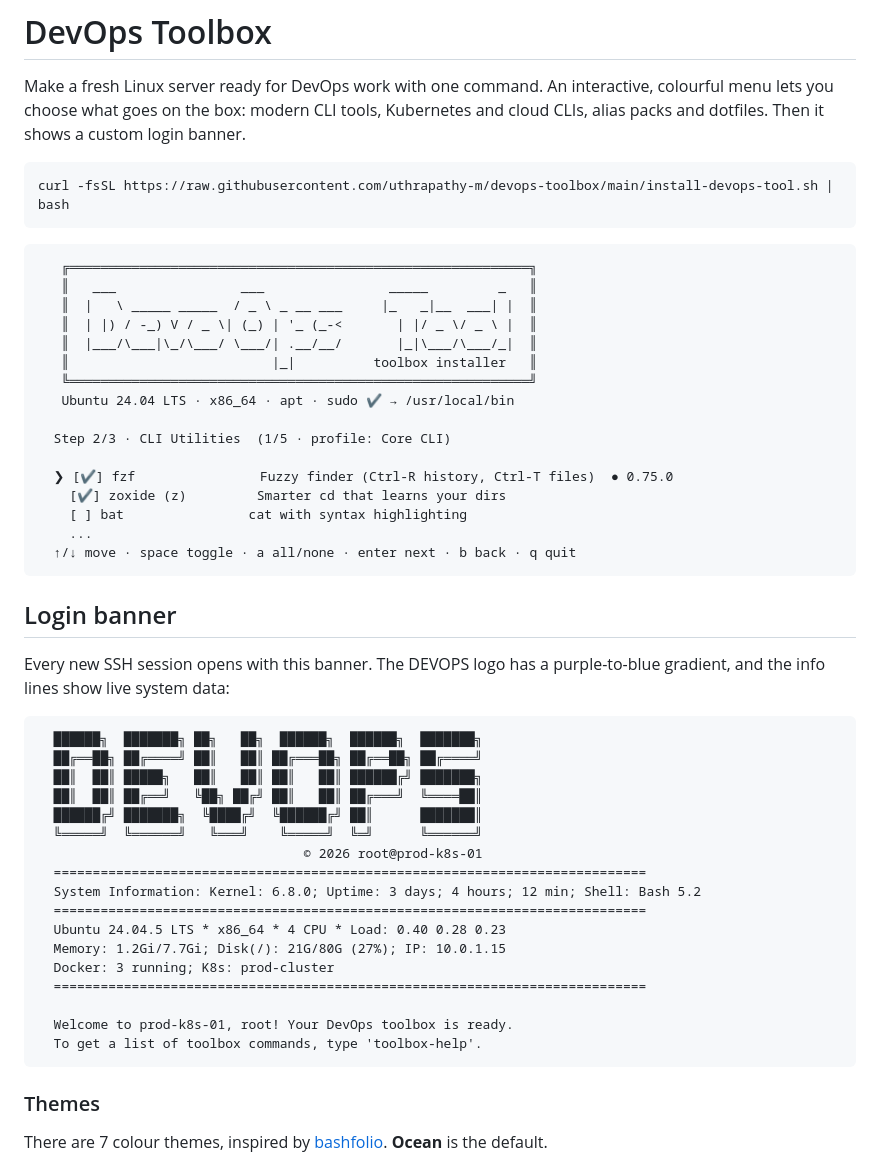
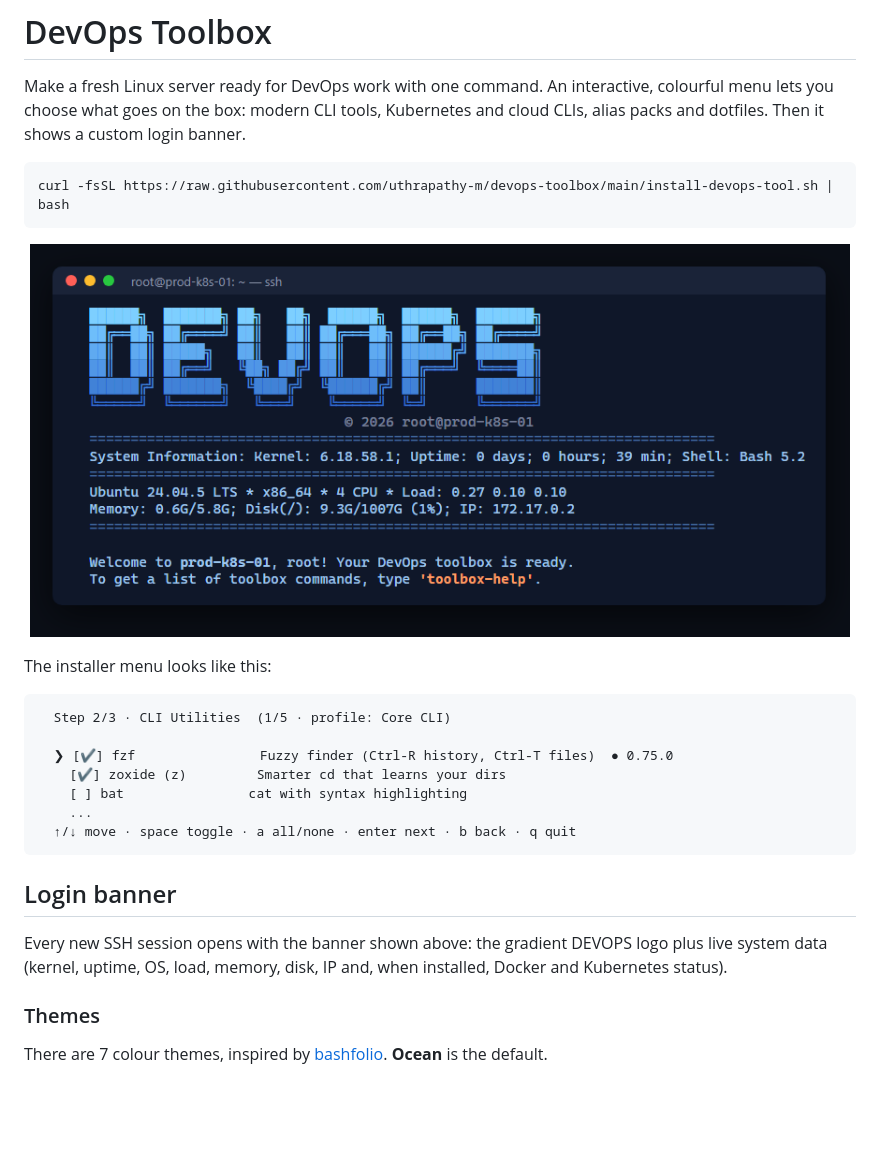
Before and after one commit to uthrapathy-m/devops-toolbox, a Markdown page: README.md, the part around one of its changes. Drawn GitHub-style; pictures changed too: assets/banner-ocean.png (added); blank space fills up the shorter version.

Commit message:
Add banner preview images to README
assets/banner-ocean.png (hero, default theme) and assets/themes.png
(gallery of all 7 themes), rendered from real banner output.

Co-Authored-By: Claude Opus 5.5 <noreply@anthropic.com>

````diff
--- a/README.md
+++ b/README.md
@@ -6,16 +6,11 @@ Make a fresh Linux server ready for DevOps work with one command. An interactive
 curl -fsSL https://raw.githubusercontent.com/uthrapathy-m/devops-toolbox/main/install-devops-tool.sh | bash
 ```
 
+<p align="center"><img src="assets/banner-ocean.png" alt="DevOps Toolbox login banner (Ocean theme)" width="820"></p>
+
+The installer menu looks like this:
+
 ```
-   ╔═══════════════════════════════════════════════════════════╗
-   ║   ___                ___                _____         _   ║
-   ║  |   \ _____ _____  / _ \ _ __ ___     |_   _|__  ___| |  ║
-   ║  | |) / -_) V / _ \| (_) | '_ (_-<       | |/ _ \/ _ \ |  ║
-   ║  |___/\___|\_/\___/ \___/| .__/__/       |_|\___/\___/_|  ║
-   ║                          |_|          toolbox installer   ║
-   ╚═══════════════════════════════════════════════════════════╝
-   Ubuntu 24.04 LTS · x86_64 · apt · sudo ✔ → /usr/local/bin
-
   Step 2/3 · CLI Utilities  (1/5 · profile: Core CLI)
 
   ❯ [✔] fzf                Fuzzy finder (Ctrl-R history, Ctrl-T files)  ● 0.75.0
@@ -27,27 +22,7 @@ curl -fsSL https://raw.githubusercontent.com/uthrapathy-m/devops-toolbox/main/in
 
 ## Login banner
 
-Every new SSH session opens with this banner. The DEVOPS logo has a purple-to-blue gradient, and the info lines show live system data:
-
-```
-  ██████╗  ███████╗ ██╗   ██╗  ██████╗  ██████╗  ███████╗
-  ██╔══██╗ ██╔════╝ ██║   ██║ ██╔═══██╗ ██╔══██╗ ██╔════╝
-  ██║  ██║ █████╗   ██║   ██║ ██║   ██║ ██████╔╝ ███████╗
-  ██║  ██║ ██╔══╝   ╚██╗ ██╔╝ ██║   ██║ ██╔═══╝  ╚════██║
-  ██████╔╝ ███████╗  ╚████╔╝  ╚██████╔╝ ██║      ███████║
-  ╚═════╝  ╚══════╝   ╚═══╝    ╚═════╝  ╚═╝      ╚══════╝
-                                  © 2026 root@prod-k8s-01
-  ============================================================================
-  System Information: Kernel: 6.8.0; Uptime: 3 days; 4 hours; 12 min; Shell: Bash 5.2
-  ============================================================================
-  Ubuntu 24.04.5 LTS * x86_64 * 4 CPU * Load: 0.40 0.28 0.23
-  Memory: 1.2Gi/7.7Gi; Disk(/): 21G/80G (27%); IP: 10.0.1.15
-  Docker: 3 running; K8s: prod-cluster
-  ============================================================================
-
-  Welcome to prod-k8s-01, root! Your DevOps toolbox is ready.
-  To get a list of toolbox commands, type 'toolbox-help'.
-```
+Every new SSH session opens with the banner shown above: the gradient DEVOPS logo plus live system data (kernel, uptime, OS, load, memory, disk, IP and, when installed, Docker and Kubernetes status).
 
 ### Themes
 
````
Also changed, not shown: other parts of README.md (+2 -0 lines), assets/themes.png (added).
